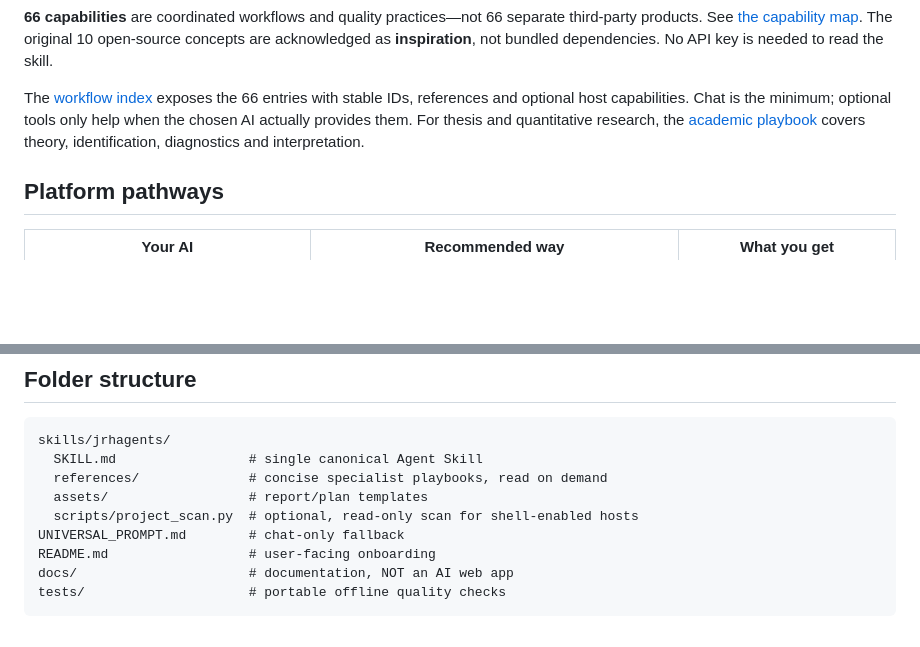
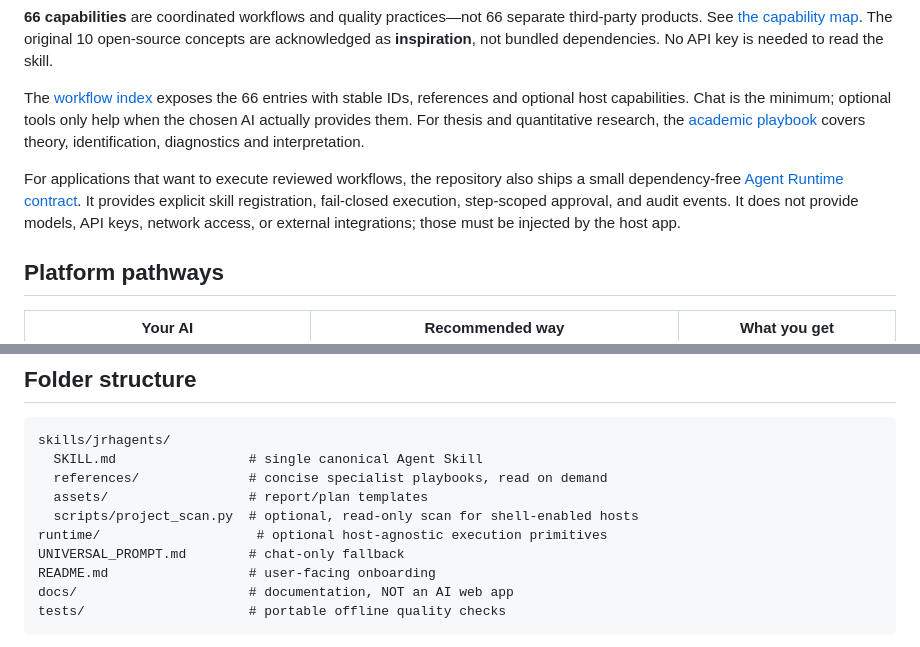
Before and after one commit to Jidy23/JRHagents, a Markdown page: README.md, 2 parts joined by grey strips. Rendered like a GitHub page; blank space fills up the shorter version.

Commit message:
docs: document portable agent runtime

```diff
--- a/README.md
+++ b/README.md
@@ -55,6 +55,12 @@ No slash commands to memorize; the host recognizes intent if it loads the skill.
 
 The [workflow index](skills/jrhagents/workflow-index.json) exposes the 66 entries with stable IDs, references and optional host capabilities. Chat is the minimum; optional tools only help when the chosen AI actually provides them. For thesis and quantitative research, the [academic playbook](skills/jrhagents/references/ACADEMIC.md) covers theory, identification, diagnostics and interpretation.
 
+For applications that want to execute reviewed workflows, the repository also
+ships a small dependency-free [Agent Runtime contract](docs/AGENT-RUNTIME.md).
+It provides explicit skill registration, fail-closed execution, step-scoped
+approval, and audit events. It does not provide models, API keys, network
+access, or external integrations; those must be injected by the host app.
+
 ## Platform pathways
 
 | Your AI | Recommended way | What you get |
@@ -74,6 +80,7 @@ skills/jrhagents/
   references/              # concise specialist playbooks, read on demand
   assets/                  # report/plan templates
   scripts/project_scan.py  # optional, read-only scan for shell-enabled hosts
+runtime/                    # optional host-agnostic execution primitives
 UNIVERSAL_PROMPT.md        # chat-only fallback
 README.md                  # user-facing onboarding
 docs/                      # documentation, NOT an AI web app
```
